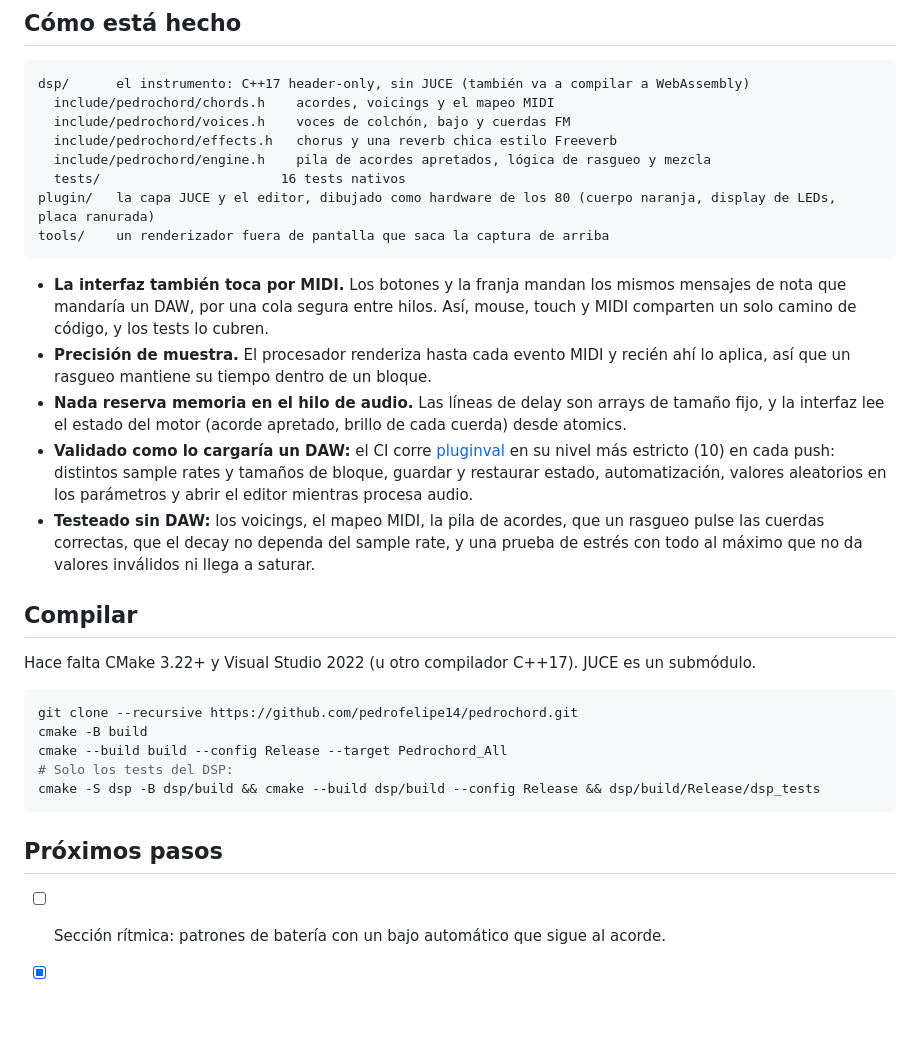
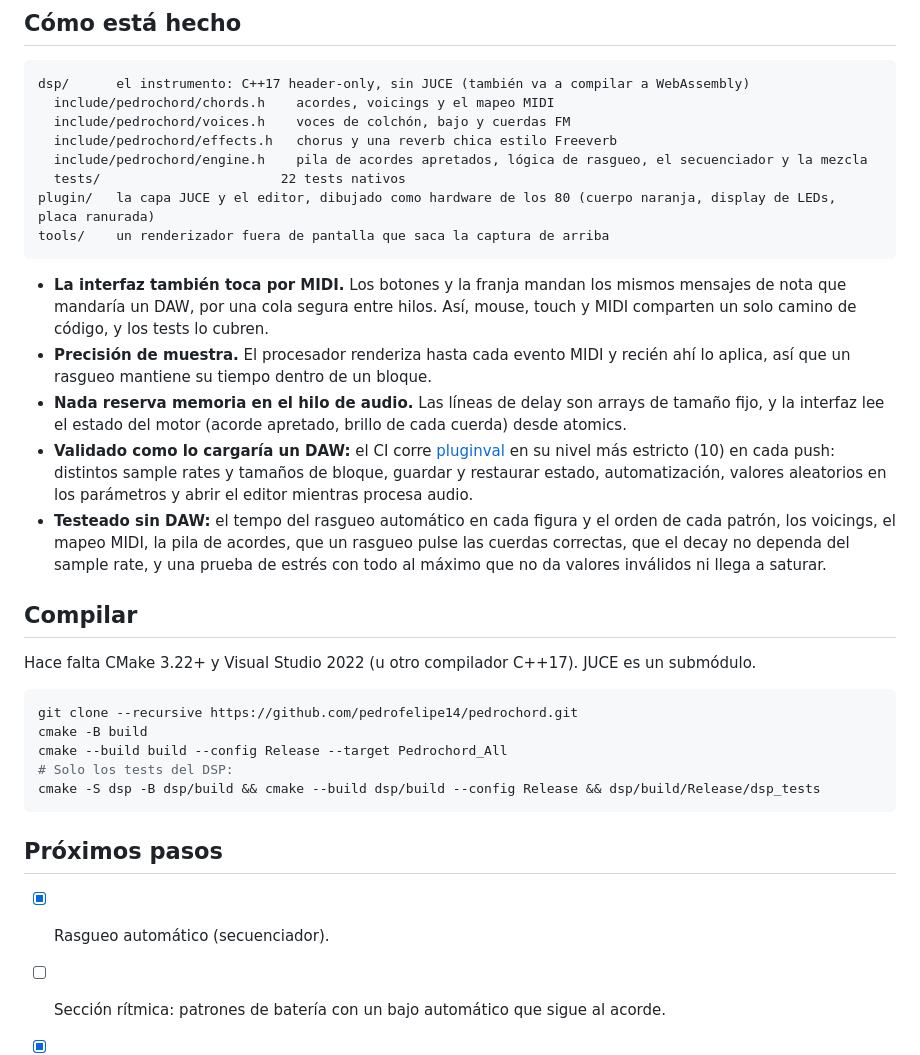
Before and after one commit to pedrofelipe14/sdchord, a Markdown page: README.es.md, the part around one of its changes. GitHub-like rendering; blank space fills up the shorter version.

````diff
--- a/README.es.md
+++ b/README.es.md
@@ -40,8 +46,8 @@ dsp/      el instrumento: C++17 header-only, sin JUCE (también va a compilar a
   include/pedrochord/chords.h    acordes, voicings y el mapeo MIDI
   include/pedrochord/voices.h    voces de colchón, bajo y cuerdas FM
   include/pedrochord/effects.h   chorus y una reverb chica estilo Freeverb
-  include/pedrochord/engine.h    pila de acordes apretados, lógica de rasgueo y mezcla
-  tests/                       16 tests nativos
+  include/pedrochord/engine.h    pila de acordes apretados, lógica de rasgueo, el secuenciador y la mezcla
+  tests/                       22 tests nativos
 plugin/   la capa JUCE y el editor, dibujado como hardware de los 80 (cuerpo naranja, display de LEDs, placa ranurada)
 tools/    un renderizador fuera de pantalla que saca la captura de arriba
 ```
@@ -50,7 +56,7 @@ tools/    un renderizador fuera de pantalla que saca la captura de arriba
 - **Precisión de muestra.** El procesador renderiza hasta cada evento MIDI y recién ahí lo aplica, así que un rasgueo mantiene su tiempo dentro de un bloque.
 - **Nada reserva memoria en el hilo de audio.** Las líneas de delay son arrays de tamaño fijo, y la interfaz lee el estado del motor (acorde apretado, brillo de cada cuerda) desde atomics.
 - **Validado como lo cargaría un DAW:** el CI corre [pluginval](https://github.com/Tracktion/pluginval) en su nivel más estricto (10) en cada push: distintos sample rates y tamaños de bloque, guardar y restaurar estado, automatización, valores aleatorios en los parámetros y abrir el editor mientras procesa audio.
-- **Testeado sin DAW:** los voicings, el mapeo MIDI, la pila de acordes, que un rasgueo pulse las cuerdas correctas, que el decay no dependa del sample rate, y una prueba de estrés con todo al máximo que no da valores inválidos ni llega a saturar.
+- **Testeado sin DAW:** el tempo del rasgueo automático en cada figura y el orden de cada patrón, los voicings, el mapeo MIDI, la pila de acordes, que un rasgueo pulse las cuerdas correctas, que el decay no dependa del sample rate, y una prueba de estrés con todo al máximo que no da valores inválidos ni llega a saturar.
 
 ## Compilar
 
@@ -66,6 +72,7 @@ cmake -S dsp -B dsp/build && cmake --build dsp/build --config Release && dsp/bui
 
 ## Próximos pasos
 
+- [x] Rasgueo automático (secuenciador).
 - [ ] Sección rítmica: patrones de batería con un bajo automático que sigue al acorde.
 - [x] Tocar con el teclado de la compu: 1-0 mayor, Q-P menor, A-Ñ 7, Z-M m7 (teclado latinoamericano).
 - [ ] La versión web: el mismo `dsp/` compilado a WebAssembly, para tocar desde el celular.
````
Also changed, not shown: other parts of README.es.md (+6 -0 lines), README.md (+10 -3 lines), docs/screenshot.png, 7 other files.
